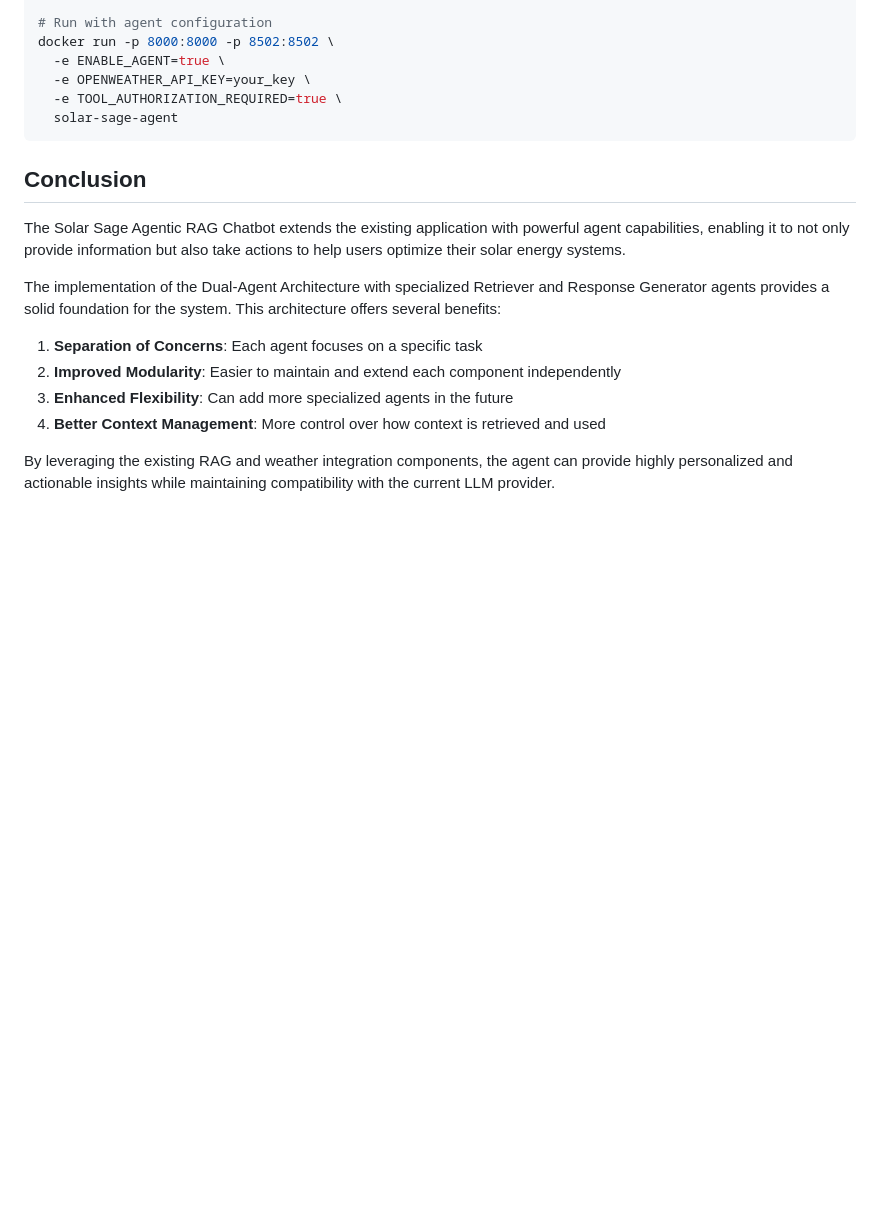
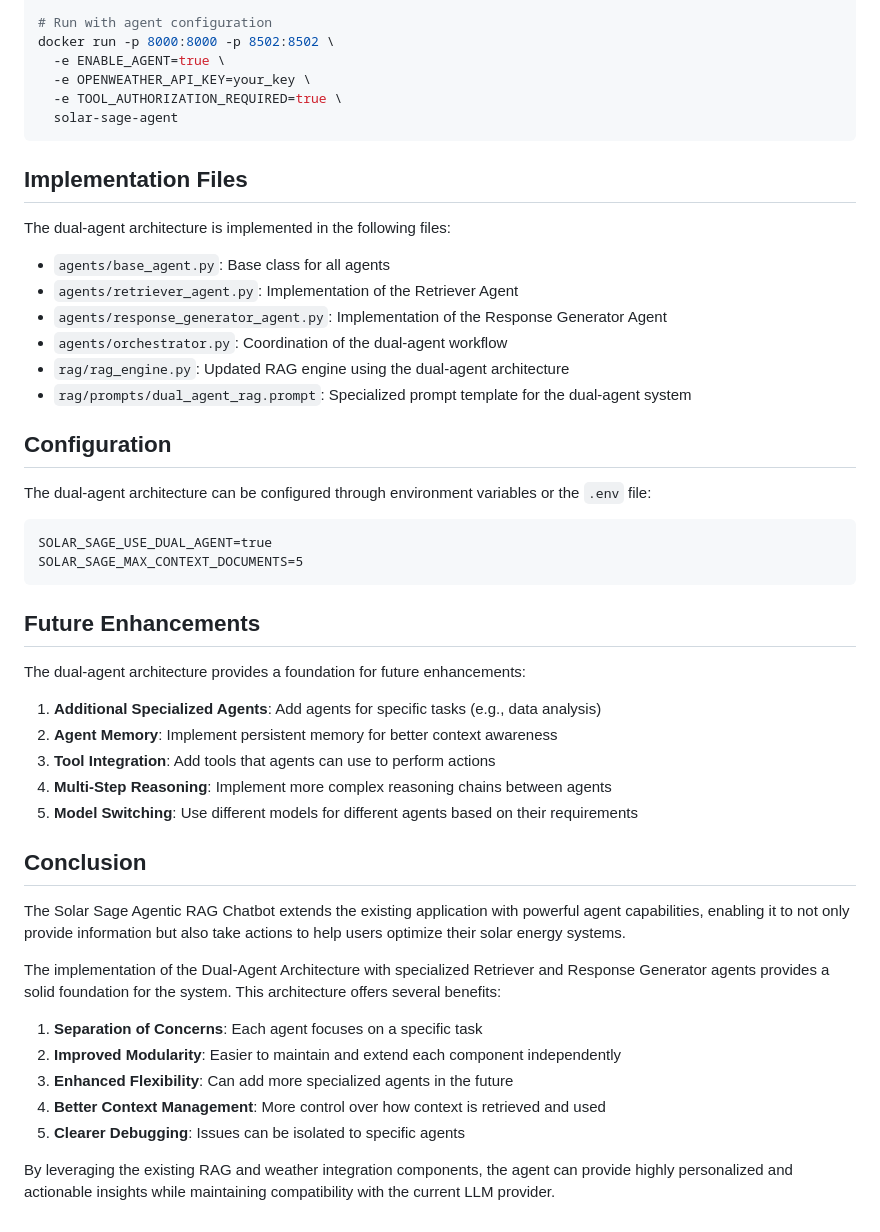
Before and after one commit to alphapebble/photon-nugget, a Markdown page: docs/agentic_rag_chatbot.md, the part around the change. GitHub-like rendering; blank space fills up the shorter version.

````diff
--- a/docs/agentic_rag_chatbot.md
+++ b/docs/agentic_rag_chatbot.md
@@ -353,6 +353,36 @@ docker run -p 8000:8000 -p 8502:8502 \
   solar-sage-agent
 ```
 
+## Implementation Files
+
+The dual-agent architecture is implemented in the following files:
+
+- `agents/base_agent.py`: Base class for all agents
+- `agents/retriever_agent.py`: Implementation of the Retriever Agent
+- `agents/response_generator_agent.py`: Implementation of the Response Generator Agent
+- `agents/orchestrator.py`: Coordination of the dual-agent workflow
+- `rag/rag_engine.py`: Updated RAG engine using the dual-agent architecture
+- `rag/prompts/dual_agent_rag.prompt`: Specialized prompt template for the dual-agent system
+
+## Configuration
+
+The dual-agent architecture can be configured through environment variables or the `.env` file:
+
+```
+SOLAR_SAGE_USE_DUAL_AGENT=true
+SOLAR_SAGE_MAX_CONTEXT_DOCUMENTS=5
+```
+
+## Future Enhancements
+
+The dual-agent architecture provides a foundation for future enhancements:
+
+1. **Additional Specialized Agents**: Add agents for specific tasks (e.g., data analysis)
+2. **Agent Memory**: Implement persistent memory for better context awareness
+3. **Tool Integration**: Add tools that agents can use to perform actions
+4. **Multi-Step Reasoning**: Implement more complex reasoning chains between agents
+5. **Model Switching**: Use different models for different agents based on their requirements
+
 ## Conclusion
 
 The Solar Sage Agentic RAG Chatbot extends the existing application with powerful agent capabilities, enabling it to not only provide information but also take actions to help users optimize their solar energy systems.
@@ -363,5 +393,6 @@ The implementation of the Dual-Agent Architecture with specialized Retriever and
 2. **Improved Modularity**: Easier to maintain and extend each component independently
 3. **Enhanced Flexibility**: Can add more specialized agents in the future
 4. **Better Context Management**: More control over how context is retrieved and used
+5. **Clearer Debugging**: Issues can be isolated to specific agents
 
 By leveraging the existing RAG and weather integration components, the agent can provide highly personalized and actionable insights while maintaining compatibility with the current LLM provider.
````
Also changed, not shown: README.md (+1 -2 lines), docs/dual_agent_architecture.md (deleted, +0 -83 lines).
